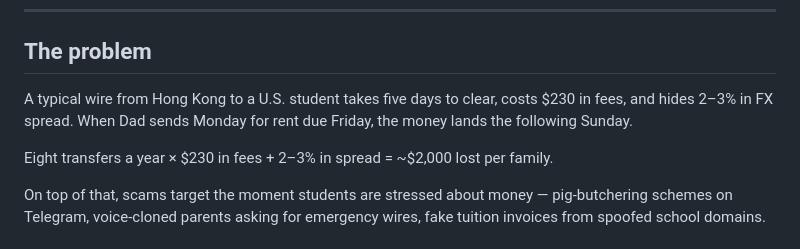
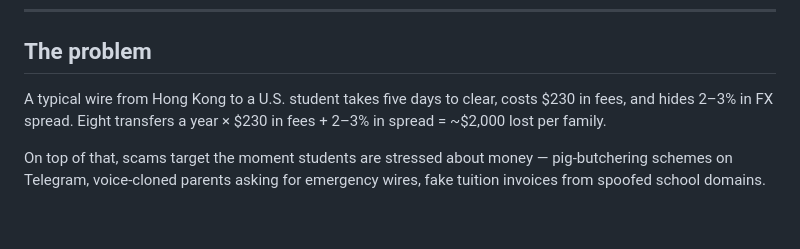
Before and after one commit to kalyshawong/ClearWire-AI-, a Markdown page: README.md, the part around one of its changes. Drawn GitHub-style; blank space fills up the shorter version.

Commit message:
Revise problem statement and update section headings
Updated the problem statement to clarify the financial impact of wire transfers and adjusted headings for consistency.

```diff
--- a/README.md
+++ b/README.md
@@ -8,9 +8,7 @@
 
 ## The problem
 
-A typical wire from Hong Kong to a U.S. student takes five days to clear, costs $230 in fees, and hides 2–3% in FX spread. When Dad sends Monday for rent due Friday, the money lands the following Sunday.
-
-Eight transfers a year × $230 in fees + 2–3% in spread = ~$2,000 lost per family.
+A typical wire from Hong Kong to a U.S. student takes five days to clear, costs $230 in fees, and hides 2–3% in FX spread. Eight transfers a year × $230 in fees + 2–3% in spread = ~$2,000 lost per family.
 
 On top of that, scams target the moment students are stressed about money — pig-butchering schemes on Telegram, voice-cloned parents asking for emergency wires, fake tuition invoices from spoofed school domains.
 
```
Also changed, not shown: other parts of README.md (+3 -3 lines).
